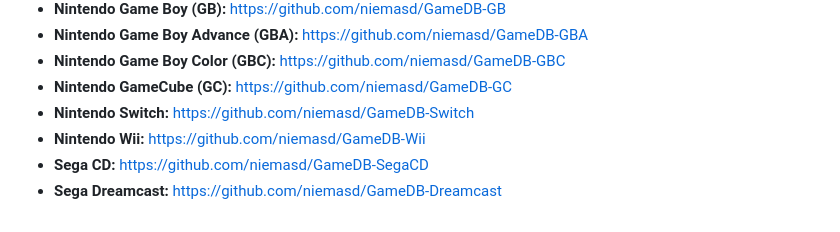
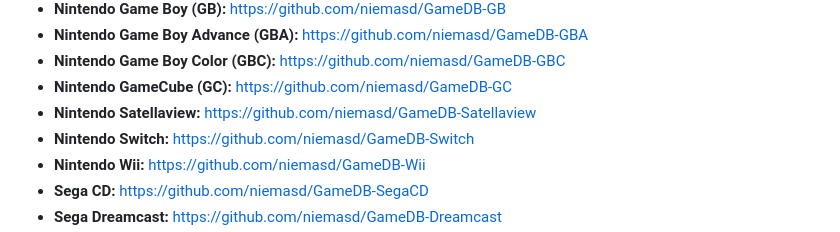
Before and after one commit to niemasd/GameDB, a Markdown page: README.md, the part around the change. GitHub-like rendering.

```diff
--- a/README.md
+++ b/README.md
@@ -31,6 +31,7 @@ Here is the list of consoles currently in GameDB:
 * **Nintendo Game Boy Advance (GBA):** https://github.com/niemasd/GameDB-GBA
 * **Nintendo Game Boy Color (GBC):** https://github.com/niemasd/GameDB-GBC
 * **Nintendo GameCube (GC):** https://github.com/niemasd/GameDB-GC
+* **Nintendo Satellaview:** https://github.com/niemasd/GameDB-Satellaview
 * **Nintendo Switch:** https://github.com/niemasd/GameDB-Switch
 * **Nintendo Wii:** https://github.com/niemasd/GameDB-Wii
 * **Sega CD:** https://github.com/niemasd/GameDB-SegaCD
```
